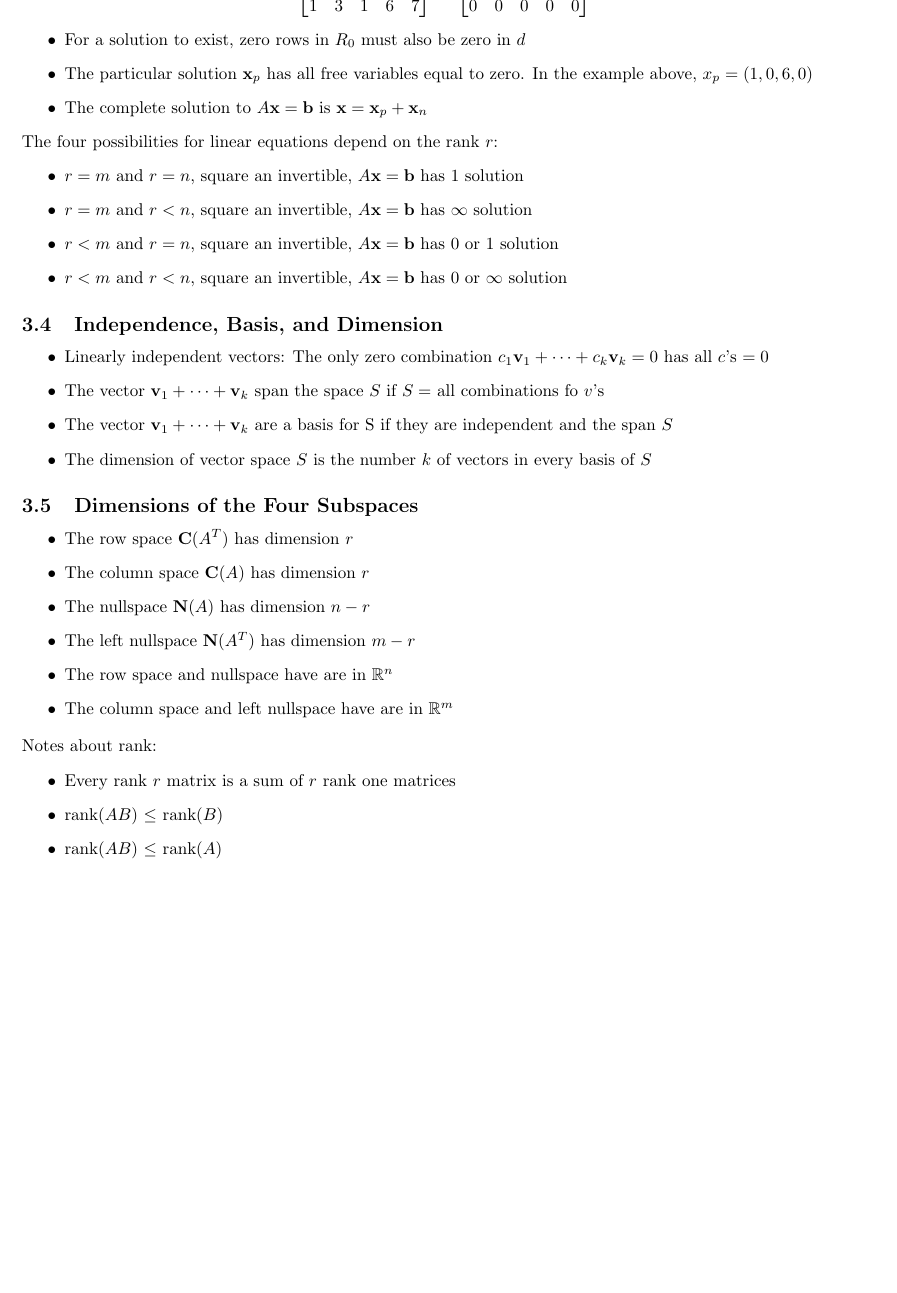
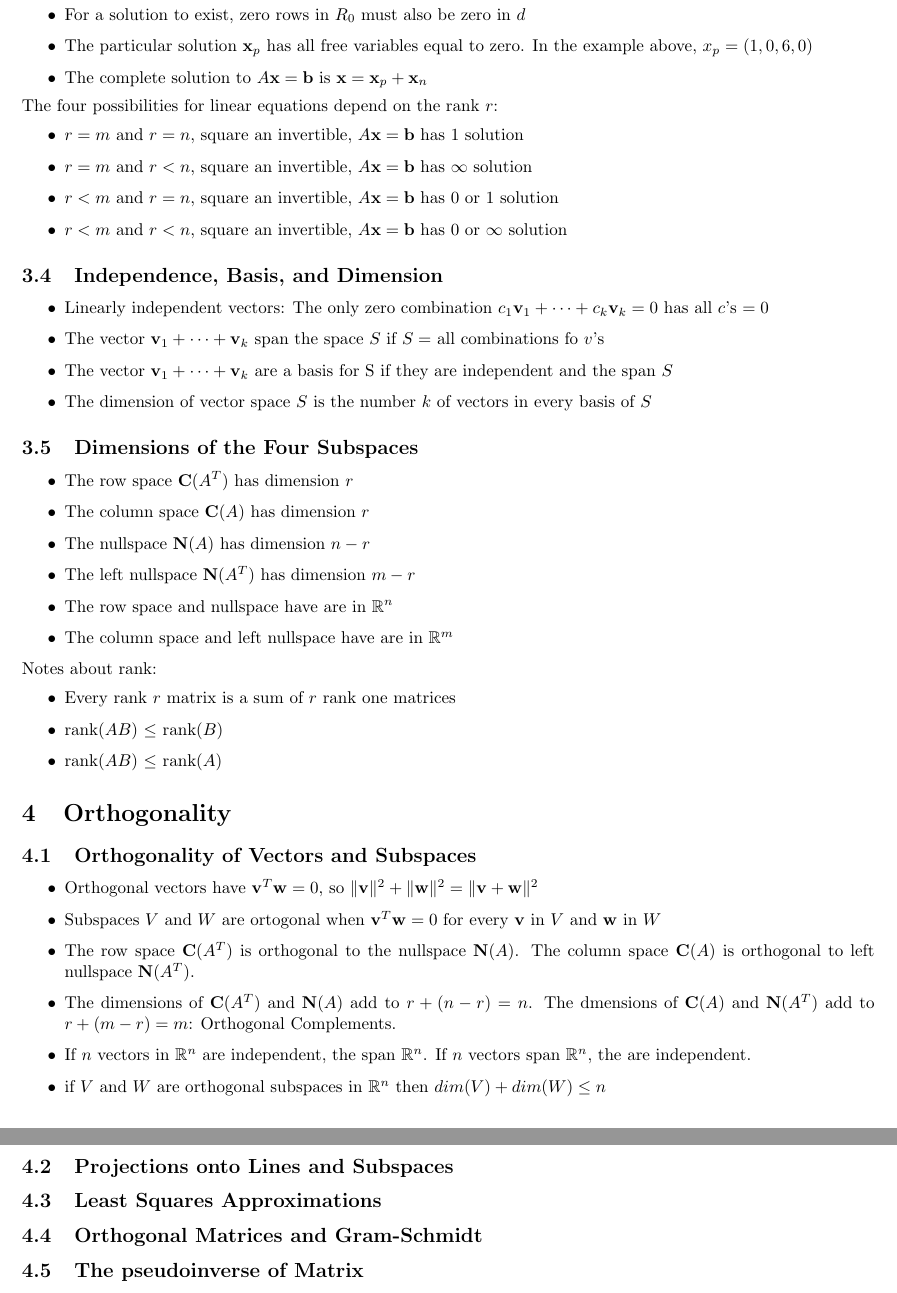
Before and after one commit to Andyccs/linear_algebra_gilbert_strang_summary, a LaTeX document (srcs/main.tex, which reads srcs/chapters/chapter4.tex): part of page 7 of 7 before the commit and two parts of pages 7 and 8 of 8 after it, the two joined at a grey line, cut at the place of the change, the shorter picture padded with empty space. Compiled offline with pdfLaTeX.

Commit message:
Chapter 4, section 4.1

```diff
--- /dev/null
+++ b/srcs/chapters/chapter4.tex
@@ -0,0 +1,27 @@
+\section{Orthogonality}
+
+\subsection{Orthogonality of Vectors and Subspaces}
+\begin{itemize}
+    \item Orthogonal vectors have $\mathbf{v}^T \mathbf{w} = 0$, so $\|\mathbf{v}\|^2 +
+              \|\mathbf{w}\|^2 = \|\mathbf{v} + \mathbf{w}\|^2$
+    \item Subspaces $V$ and $W$ are ortogonal when $\mathbf{v}^T \mathbf{w} = 0$ for
+          every $\mathbf{v}$ in $V$ and $\mathbf{w}$ in $W$
+    \item The row space $\mathbf{C}(A^T)$ is orthogonal to the nullspace $\mathbf{N}(A)$.
+          The column space $\mathbf{C}(A)$ is orthogonal to left nullspace
+          $\mathbf{N}(A^T)$.
+    \item The dimensions of $\mathbf{C}(A^T)$ and $\mathbf{N}(A)$ add to $r+(n-r)=n$. The
+          dmensions of $\mathbf{C}(A)$ and $\mathbf{N}(A^T)$ add to $r+(m-r)=m$:
+          Orthogonal Complements.
+    \item If $n$ vectors in $\mathbb{R}^n$ are independent, the span $\mathbb{R}^n$. If
+          $n$ vectors span $\mathbb{R}^n$, the are independent.
+    \item if $V$ and $W$ are orthogonal subspaces in $\mathbb{R}^n$ then $dim(V) + dim(W)
+              \le n$
+\end{itemize}
+
+\subsection{Projections onto Lines and Subspaces}
+
+\subsection{Least Squares Approximations}
+
+\subsection{Orthogonal Matrices and Gram-Schmidt}
+
+\subsection{The pseudoinverse of Matrix}
--- a/srcs/main.tex
+++ b/srcs/main.tex
@@ -15,5 +15,6 @@
 \input{chapters/chapter1.tex}
 \input{chapters/chapter2.tex}
 \input{chapters/chapter3.tex}
+\input{chapters/chapter4.tex}
 
 \end{document}
```
